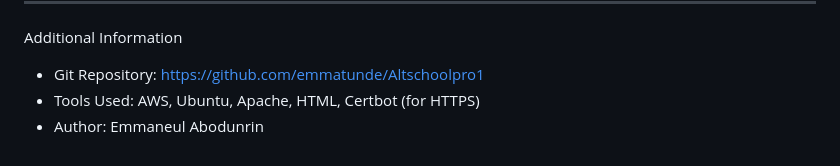
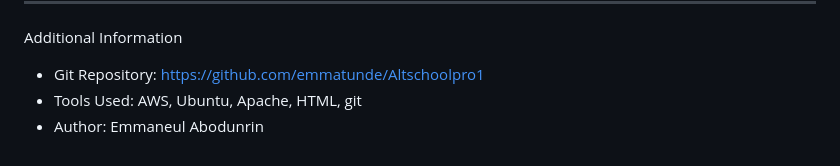
Before and after one commit to emmatunde/Altschoolpro1, a Markdown page: README.md, the part around the change. Drawn GitHub-style.

```diff
--- a/README.md
+++ b/README.md
@@ -156,5 +156,5 @@ Test the connection by accessing your public IP address.
 
 Additional Information
 - Git Repository: https://github.com/emmatunde/Altschoolpro1
-- Tools Used: AWS, Ubuntu, Apache, HTML, Certbot (for HTTPS)
+- Tools Used: AWS, Ubuntu, Apache, HTML, git
 - Author: Emmaneul Abodunrin
```
